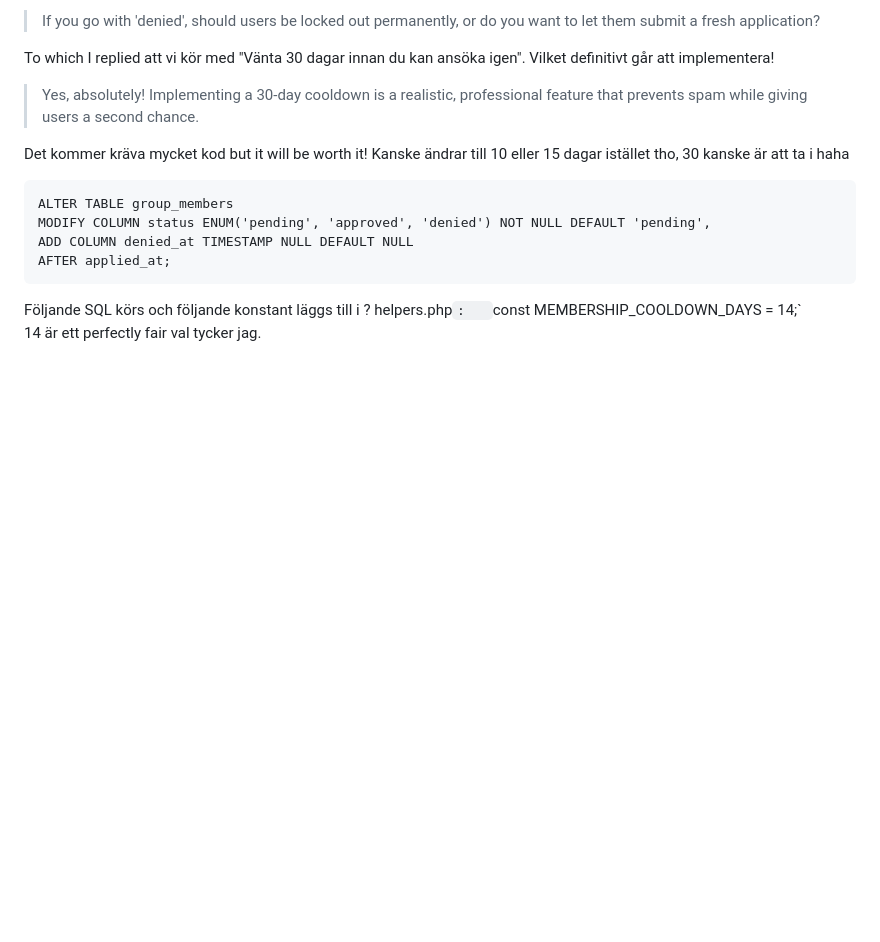
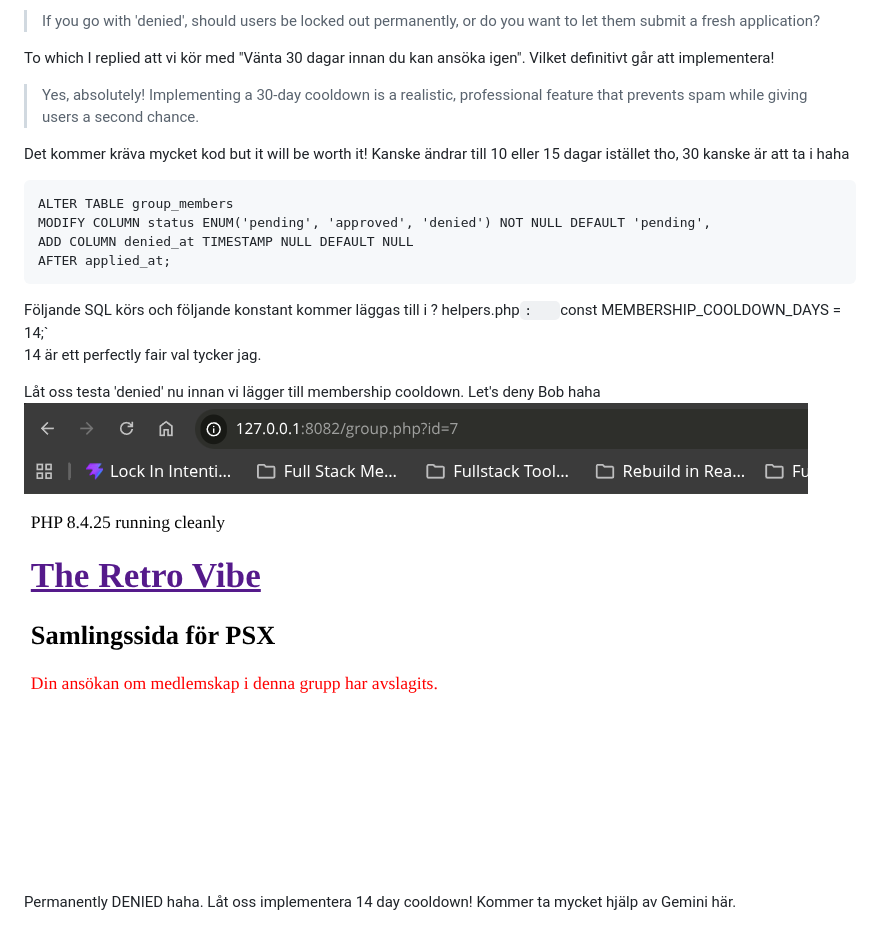
Before and after one commit to stevenlomon/fsu-php-assignment, a Markdown page: docs/working-log.md, the part around the change. Rendered like a GitHub page; pictures changed too: docs/screenshots/Screenshot_2026-09-07_07-57-21.png (added); blank space fills up the shorter version.

Commit message:
vår nya status 'denied' integrerad i group.php. permanent nekning just nu; kommer uppgraderas till 14 dagars väntetid innan man kan ansöka igen

````diff
--- a/docs/working-log.md
+++ b/docs/working-log.md
@@ -470,6 +470,10 @@ MODIFY COLUMN status ENUM('pending', 'approved', 'denied') NOT NULL DEFAULT 'pen
 ADD COLUMN denied_at TIMESTAMP NULL DEFAULT NULL
 AFTER applied_at;
 ```
-Följande SQL körs och följande konstant läggs till i ? helpers.php`:
+Följande SQL körs och följande konstant kommer läggas till i ? helpers.php`:
 `const MEMBERSHIP_COOLDOWN_DAYS = 14;`
 14 är ett perfectly fair val tycker jag.
+
+Låt oss testa 'denied' nu innan vi lägger till membership cooldown. Let's deny Bob haha
+![Bob är permanently denied](./screenshots/Screenshot_2026-09-07_07-57-21.png)
+Permanently DENIED haha. Låt oss implementera 14 day cooldown! Kommer ta mycket hjälp av Gemini här.
````
Also changed, not shown: 1 other file.
